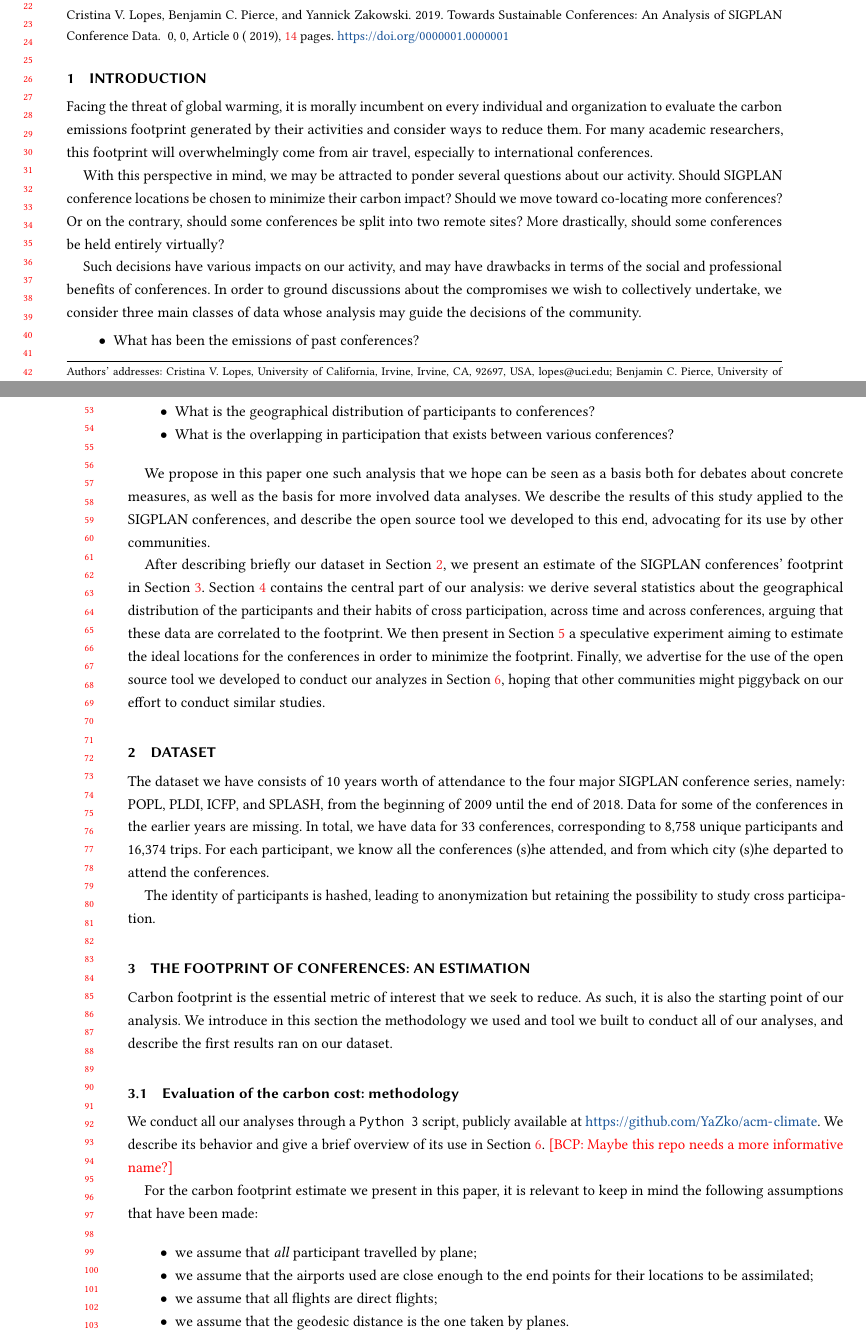
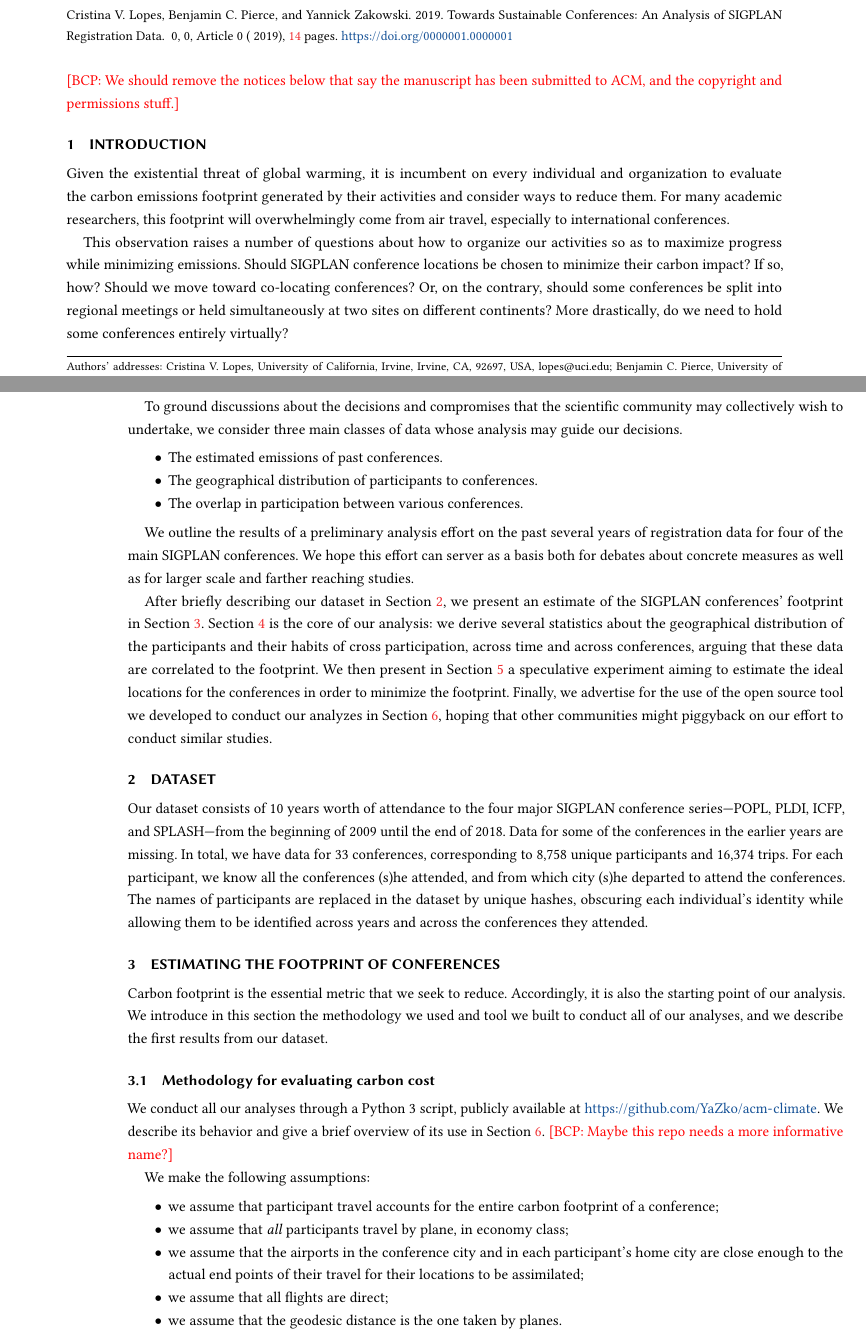
Before and after one commit to YaZko/sigplan-carbon-analysis, a LaTeX paper (paper/sigplan_climate/main.tex, which reads paper/sigplan_climate/dataset.tex, paper/sigplan_climate/footprint.tex, paper/sigplan_climate/introduction.tex): two parts of pages 1 and 2 of 14, joined at a grey line, cut at the place of the change. Compiled offline with pdfLaTeX.

Commit message:
Polishing up to section 3

```diff
--- a/paper/sigplan_climate/dataset.tex
+++ b/paper/sigplan_climate/dataset.tex
@@ -1,13 +1,14 @@
 \section{Dataset}
 \label{sec:dataset}
 
-The dataset we have consists of 10 years worth of attendance to the four major
-SIGPLAN conference series, namely: POPL, PLDI, ICFP, and SPLASH, from the
+Our dataset consists of 10 years worth of attendance to the four major
+SIGPLAN conference series---POPL, PLDI, ICFP, and SPLASH---from the
 beginning of 2009 until the end of 2018. Data for some of the conferences in the
 earlier years are missing. In total, we have data for 33 conferences,
 corresponding to 8,758 unique participants and 16,374 trips. For each
 participant, we know all the conferences (s)he attended, and from which city
 (s)he departed to attend the conferences.
-
-The identity of participants is hashed, leading to anonymization but retaining
-the possibility to study cross participation.
+%
+The names of participants are replaced in the dataset by unique hashes,
+obscuring each individual's identity while allowing them to be identified
+across years and across the conferences they attended.
--- a/paper/sigplan_climate/footprint.tex
+++ b/paper/sigplan_climate/footprint.tex
@@ -1,12 +1,12 @@
-\section{The footprint of conferences: an estimation}
+\section{Estimating the footprint of conferences}
 \label{sec:footprint}
 
-Carbon footprint is the essential metric of interest that we seek to reduce.
-As such, it is also the starting point of our analysis.
-We introduce in this section the methodology we used and tool we built to
-conduct all of our analyses, and describe the first results ran on our dataset.
+Carbon footprint is the essential metric that we seek to reduce.
+Accordingly, it is also the starting point of our analysis.  We introduce in
+this section the methodology we used and tool we built to conduct all of our
+analyses, and we describe the first results from our dataset.
 
-\subsection{Evaluation of the carbon cost: methodology}
+\subsection{Methodology for evaluating carbon cost}
 \label{sec:methodo}
 
 We conduct all our analyses through a \python{} script, publicly available at
@@ -15,12 +15,15 @@ a brief overview of its use in Section~\ref{sec:software}.
 \bcp{Maybe this repo needs a more
 informative name?}
 
-For the carbon footprint estimate we present in this paper,
-it is relevant to keep in mind the following assumptions that have
-been made:
+We make the following assumptions:
 \begin{itemize}
-\item we assume that \emph{all} participant travelled by plane;
-\item we assume that the airports used are close enough to the end points for their locations to be assimilated;
-\item we assume that all flights are direct flights;
+\item we assume that participant travel accounts for the entire carbon
+footprint of a conference;
+\item we assume that \emph{all} participants travel by plane, in economy
+class;
+\item we assume that the airports in the conference city and in each
+participant's home city are close enough to the actual end points of their
+travel for their locations to be assimilated;
+\item we assume that all flights are direct;
 \item we assume that the geodesic distance is the one taken by planes.
 \end{itemize}
@@ -33 +37,0 @@ to be workable hypotheses.
-The distance traveled by the participants is converted to an emission expressed
--- a/paper/sigplan_climate/introduction.tex
+++ b/paper/sigplan_climate/introduction.tex
@@ -1,16 +1,21 @@
+\bcp{We should remove the notices below that say the manuscript has been
+  submitted to ACM, and the copyright and permissions stuff.}
+
 \section{Introduction}
 
-Facing the threat of global warming, it is morally incumbent on every
+Given the existential threat of global warming, it is incumbent on every
 individual and organization to evaluate the carbon emissions footprint
 generated by their activities and consider ways to reduce them.  For many
 academic researchers, this footprint will overwhelmingly come from air
 travel, especially to international conferences.
 
-With this perspective in mind, we may be attracted to ponder several questions
-about our activity. Should SIGPLAN conference locations be chosen to minimize
-their carbon impact? Should we move toward co-locating more conferences? Or on
-the contrary, should some conferences be split into two remote sites?
-More drastically, should some conferences be held entirely virtually?
+This observation raises a number of questions about how to organize our
+activities so as to maximize progress while minimizing emissions.  Should
+SIGPLAN conference locations be chosen to minimize their carbon impact? If
+so, how? Should we move toward co-locating conferences? Or, on the contrary,
+should some conferences be split into regional meetings or held
+simultaneously at two sites on different continents?  More drastically,
+do we need to hold some conferences entirely virtually?
 % \bcp{This is a
 %   good question, of course, but I'm not sure it is addressed at all by the
 %   data we have.}
@@ -18,34 +23,30 @@ More drastically, should some conferences be held entirely virtually?
 %   correctly, which is the object of this paper. None of these questions should
 %   really find an answer here, should it?}
 
-Such decisions have various impacts on our activity, and may have drawbacks in
-terms of the social and professional benefits of conferences.
-In order to ground discussions about the compromises we wish to collectively undertake, we consider
-three main classes of data whose analysis may guide the decisions of the community.
+To ground discussions about the decisions and compromises that the
+scientific community may collectively wish to undertake, we consider three
+main classes of data whose analysis may guide our decisions.
 \begin{itemize}
-\item What has been the emissions of past conferences?
-\item What is the geographical distribution of participants to conferences?
-\item What is the overlapping in participation that exists between various conferences?
+\item The estimated emissions of past conferences.
+\item The geographical distribution of participants to conferences.
+\item The overlap in participation between various conferences.
 \end{itemize}
 
-We propose in this paper one such analysis that we hope can be seen as a basis both for
-debates about concrete measures, as well as the basis for more involved data analyses.
-We describe the results of this study applied to the SIGPLAN conferences, and describe
-the open source tool we developed to this end, advocating for its use by other communities.
+We outline the results of a preliminary analysis effort on the past several
+years of registration data for four of the main SIGPLAN conferences.  We
+hope this effort can server as a basis both for debates about concrete
+measures as well as for larger scale and farther reaching studies.
 
-After describing briefly our dataset in Section~\ref{sec:dataset}, we present an
-estimate of the SIGPLAN conferences' footprint in Section~\ref{sec:footprint}.
-Section~\ref{sec:community} contains the central part of our analysis: we derive
-several statistics about the geographical distribution of the participants and
-their habits of cross participation, across time and across conferences, arguing
-that these data are correlated to the footprint.
-We then present in Section~\ref{sec:speculate} a speculative experiment aiming
-to estimate the ideal locations for the conferences in order to minimize the
-footprint.
-\ifopinions
-We draw in Section~\ref{sec:opinions} concrete recommendation to the SIGPLAN
-conference organizers based on this analyzes.
-\fi
-Finally, we advertise for the use of the open source tool we developed to
-conduct our analyzes in Section~\ref{sec:software}, hoping that other
-communities might piggyback on our effort to conduct similar studies.
+After briefly describing our dataset in Section~\ref{sec:dataset}, we
+present an estimate of the SIGPLAN conferences' footprint in
+Section~\ref{sec:footprint}.  Section~\ref{sec:community} is the core of our
+analysis: we derive several statistics about the geographical distribution
+of the participants and their habits of cross participation, across time and
+across conferences, arguing that these data are correlated to the footprint.
+We then present in Section~\ref{sec:speculate} a speculative experiment
+aiming to estimate the ideal locations for the conferences in order to
+minimize the footprint.  \ifopinions We draw in Section~\ref{sec:opinions}
+concrete recommendation to the SIGPLAN conference organizers based on this
+analyzes.  \fi Finally, we advertise for the use of the open source tool we
+developed to conduct our analyzes in Section~\ref{sec:software}, hoping that
+other communities might piggyback on our effort to conduct similar studies.
--- a/paper/sigplan_climate/main.tex
+++ b/paper/sigplan_climate/main.tex
@@ -1,4 +1,4 @@
-\documentclass[review, screen]{acmart}
+\documentclass[screen]{acmart}
 
 \acmVolume{0}
 \acmNumber{0}
@@ -53,9 +53,10 @@
 
 \newif\ifopinions\opinionsfalse   %% include author discussion
 
-\newcommand{\python}{\texttt{Python 3}}
+% \newcommand{\python}{\texttt{Python 3}}
+\newcommand{\python}{{Python 3}}
 \newcommand{\gaz}{\si{\kilogram\of{CO_2e}}}
-\newcommand{\gazunit}{\si{\kilogram\of{CO_2e~ per~ passenger}}}
+\newcommand{\gazunit}{\si{\kilogram\of{CO_2e}~ \textrm{per~ participant}}}
 \newcommand{\gazunitbis}{\si{\tonne\of{CO_2e}}}
 
 \newcommand{\event}{event} % What's the right term to designate a specific iteration of a conference?
@@ -64,11 +65,10 @@
 \newtheorem{obs}{Observation}
 \newtheorem{recommend}{Recommendation}
 
-\title{Engaging with Climate Change: grounding in data possible changes for SIGPLAN}
-
 \begin{document}
 
-\title{Towards Sustainable Conferences: An Analysis of SIGPLAN Conference Data}
+\title{Towards Sustainable Conferences: An Analysis of SIGPLAN Registration
+  Data}
 
 \author{Cristina V. Lopes}
 %\orcid{1234-5678-9012-3456}
```
Also changed, not shown: paper/Makefile, paper/sigplan_climate/footprint.tex (77 more changed lines).
